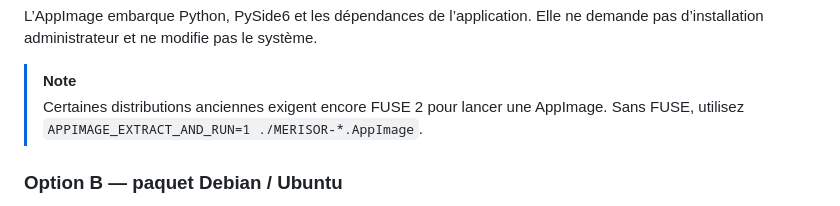
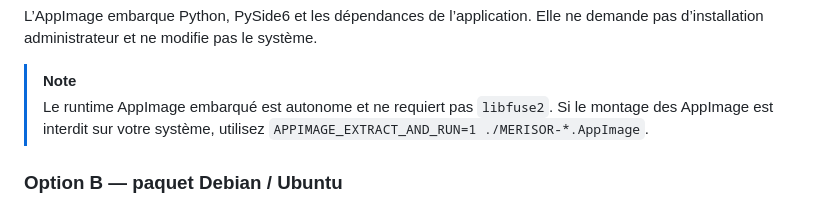
Before and after one commit to nouhailler/merisor, a Markdown page: README.md, the part around the change. Rendered like a GitHub page.

Commit message:
Clarify AppImage runtime requirements

```diff
--- a/README.md
+++ b/README.md
@@ -167,8 +167,9 @@ L’AppImage embarque Python, PySide6 et les dépendances de l’application. El
 ne demande pas d’installation administrateur et ne modifie pas le système.
 
 > [!NOTE]
-> Certaines distributions anciennes exigent encore FUSE 2 pour lancer une
-> AppImage. Sans FUSE, utilisez `APPIMAGE_EXTRACT_AND_RUN=1 ./MERISOR-*.AppImage`.
+> Le runtime AppImage embarqué est autonome et ne requiert pas `libfuse2`.
+> Si le montage des AppImage est interdit sur votre système, utilisez
+> `APPIMAGE_EXTRACT_AND_RUN=1 ./MERISOR-*.AppImage`.
 
 ### Option B — paquet Debian / Ubuntu
 
```
